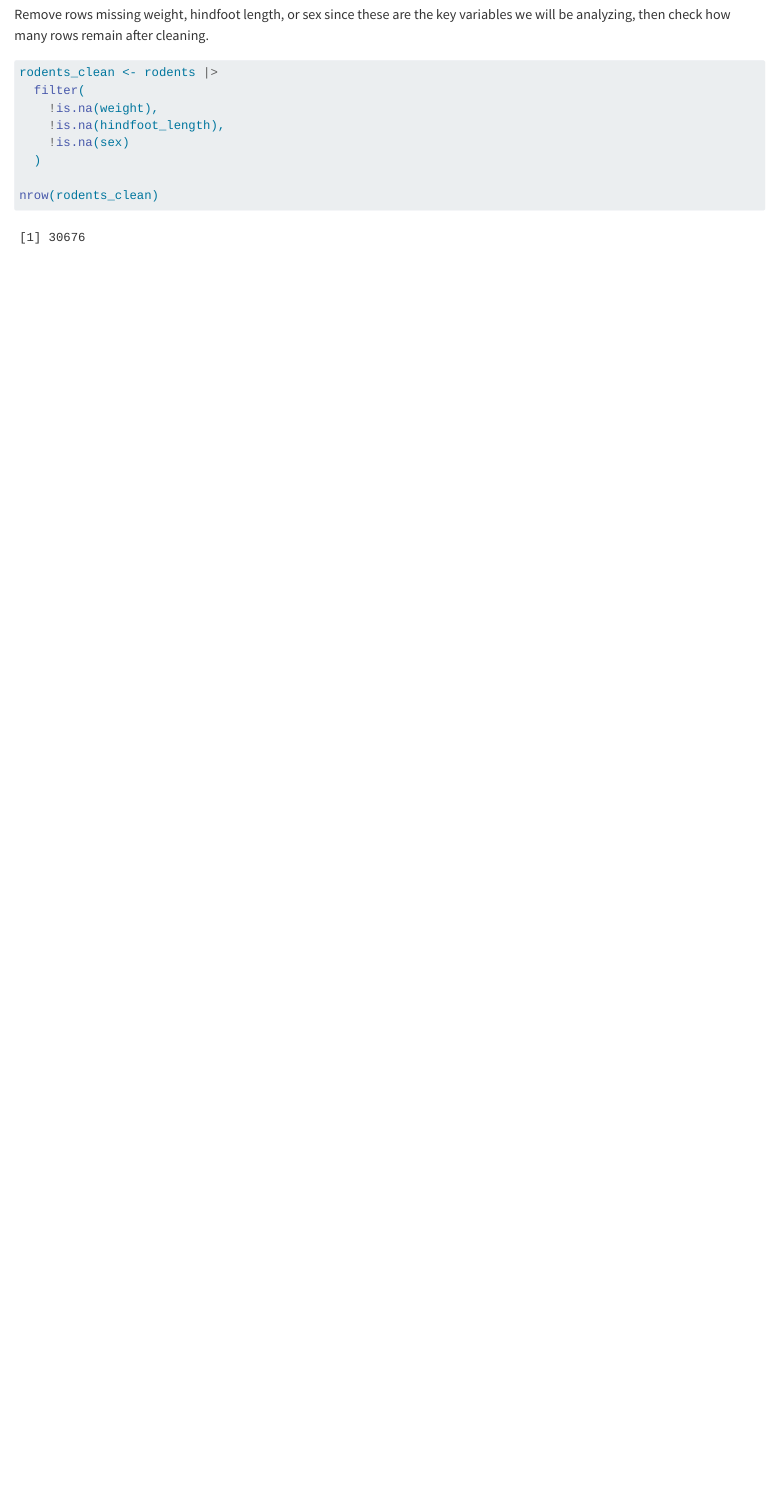
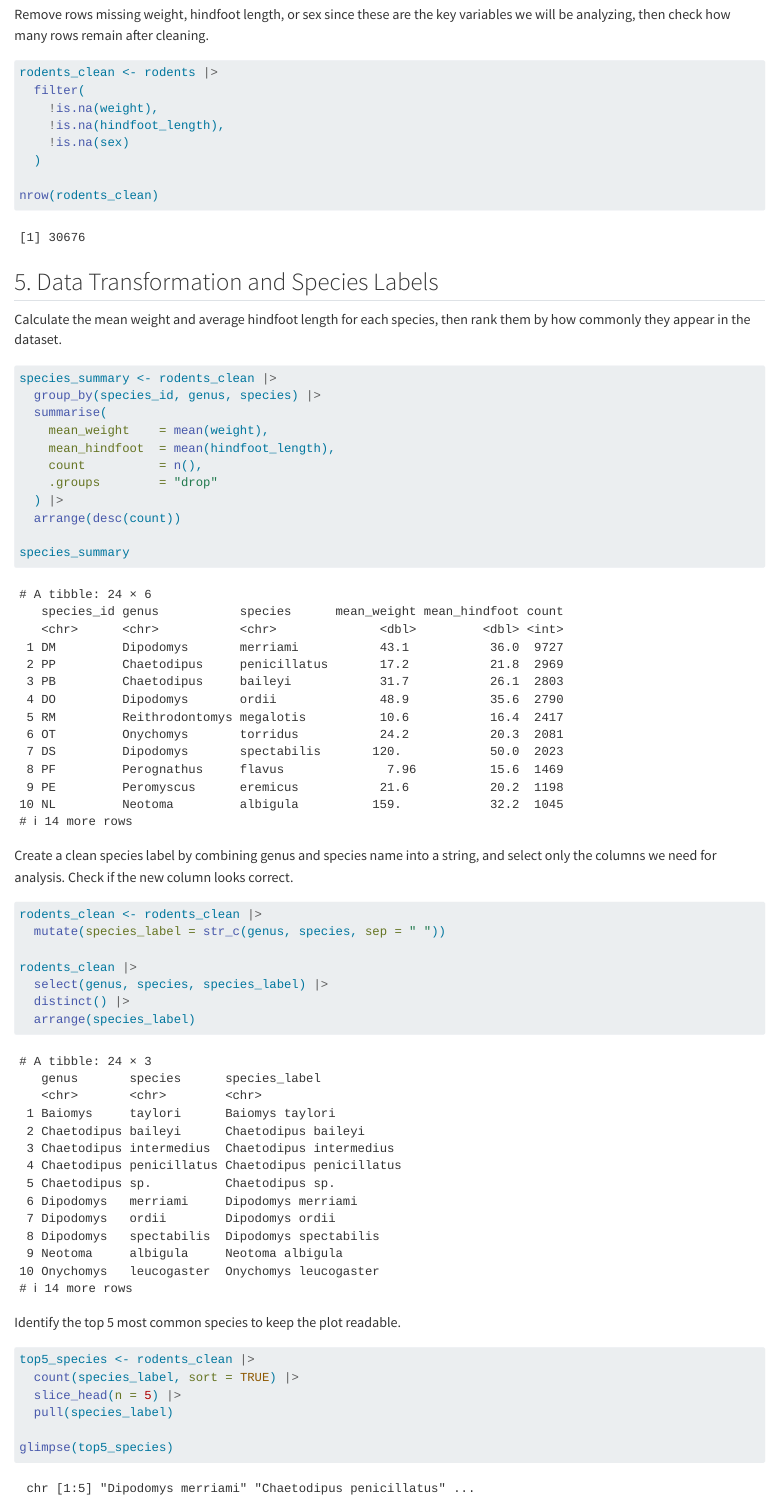
Before and after one commit to ferrisevan/micr475-finalproject-repo, a Quarto document (src/main_analysis.qmd): the page in a window 1100 px wide, from 3040 px down. Rendered offline with R 4.5, knitr and Pandoc in place of Quarto, with nearby package versions.

Commit message:
data transformation and adding species labels

````diff
--- a/src/main_analysis.qmd
+++ b/src/main_analysis.qmd
@@ -84,3 +84,44 @@ rodents_clean <- rodents |>
 
 nrow(rodents_clean)
 ```
+
+## 5. Data Transformation and Species Labels
+
+Calculate the mean weight and average hindfoot length for each species, then rank them by how commonly they appear in the dataset.
+
+```{r}
+species_summary <- rodents_clean |>
+  group_by(species_id, genus, species) |>
+  summarise(
+    mean_weight    = mean(weight),
+    mean_hindfoot  = mean(hindfoot_length),
+    count          = n(),
+    .groups        = "drop"
+  ) |>
+  arrange(desc(count))
+
+species_summary
+```
+
+Create a clean species label by combining genus and species name into a string, and select only the columns we need for analysis. Check if the new column looks correct.
+
+```{r}
+rodents_clean <- rodents_clean |>
+  mutate(species_label = str_c(genus, species, sep = " "))
+
+rodents_clean |>
+  select(genus, species, species_label) |>
+  distinct() |>
+  arrange(species_label)
+```
+
+Identify the top 5 most common species to keep the plot readable.
+
+```{r}
+top5_species <- rodents_clean |>
+  count(species_label, sort = TRUE) |>
+  slice_head(n = 5) |>
+  pull(species_label)
+
+glimpse(top5_species)
+```
````
